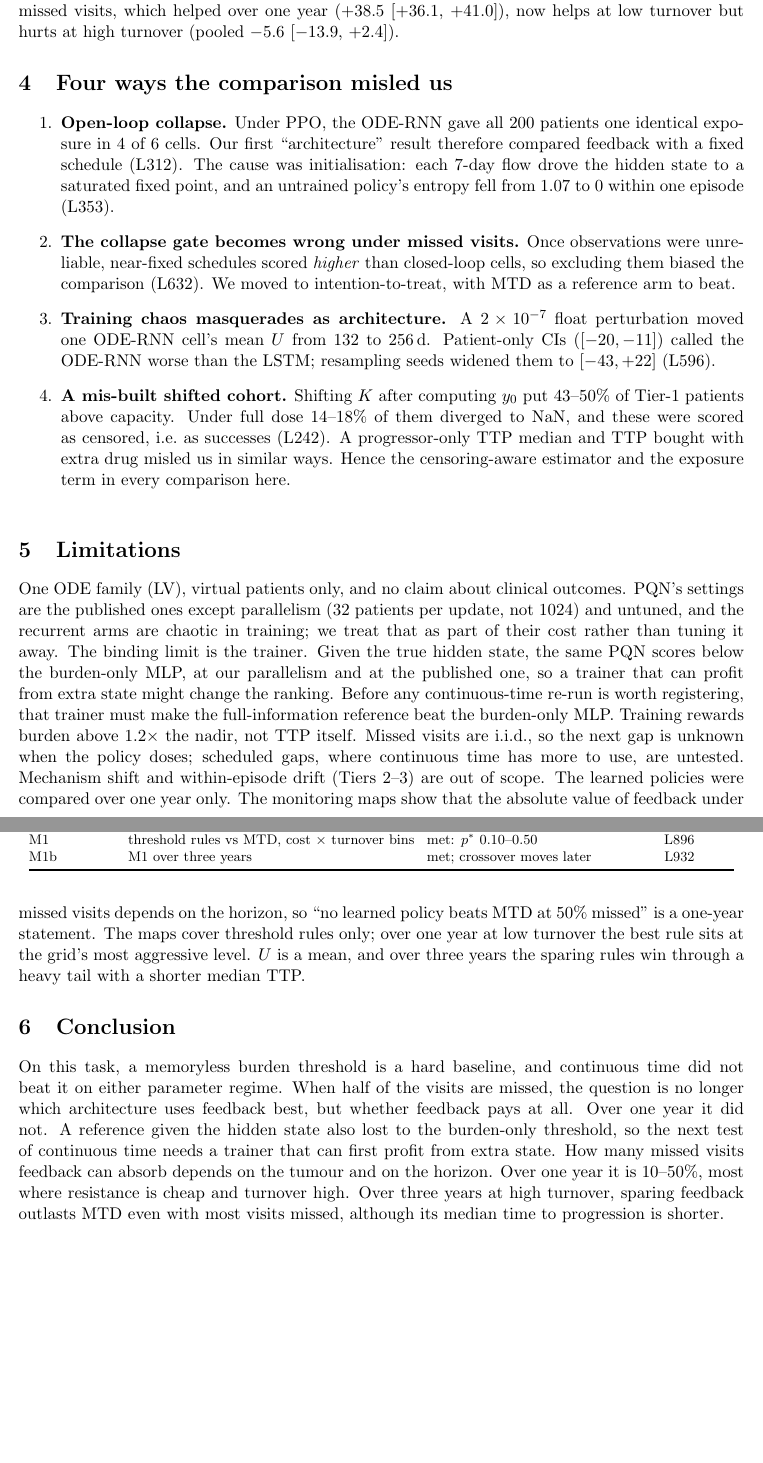
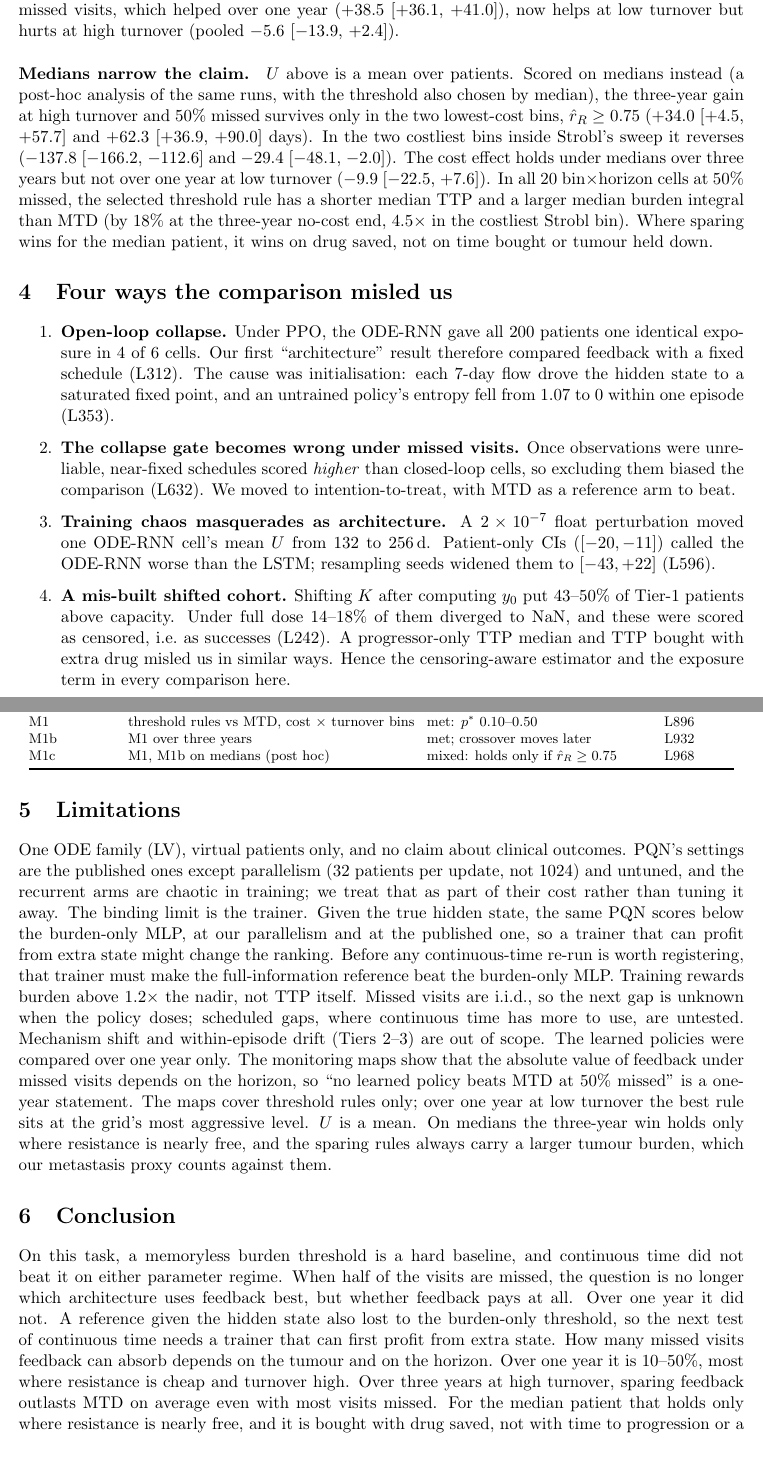
Before and after one commit to Dante-Berth/Continuous_Time_RL_Policies_for_Robust_Cancer_Adaptive_Therapy, a LaTeX paper (paper/main.tex, which reads paper/numbers.tex): two parts of pages 6 and 7 of 8, joined at a grey line, cut so that both start at the same text, the shorter picture padded with empty space. Compiled offline with pdfLaTeX.

Commit message:
[docs] paper: M1c added; the three-year sparing win is stated as a mean result that holds for the median patient only where resistance is nearly free, with shorter median TTP and larger burden integral everywhere
Co-Authored-By: Claude Opus 5.5 <noreply@anthropic.com>

```diff
--- a/paper/main.tex
+++ b/paper/main.tex
@@ -262,6 +264,19 @@ rewards and the median does not. Dosing through missed visits, which helped
 over one year (\MOneMiss), now helps at low turnover but hurts at high turnover
 (pooled \MOneBMiss). % M1b, L932
 
+\paragraph{Medians narrow the claim.} $U$ above is a mean over patients. Scored
+on medians instead (a post-hoc analysis of the same runs, with the threshold
+also chosen by median), the three-year gain at high turnover and 50\% missed
+survives only in the two lowest-cost bins, $\hat r_R \ge 0.75$ (\MOneCHighThree\
+and \MOneCHighFour\ days). In the two costliest bins inside Strobl's sweep it
+reverses (\MOneCHighOne\ and \MOneCHighTwo). The cost effect holds under medians
+over three years but not over one year at low turnover (\MOneCCostOneLow). In
+all 20 bin$\times$horizon cells at 50\% missed, the selected threshold rule has
+a shorter median TTP and a larger median burden integral than MTD (by
+\MOneCBurdenNoCost\ at the three-year no-cost end, $\MOneCBurdenCostly\times$ in
+the costliest Strobl bin). Where sparing wins for the median patient, it wins
+on drug saved, not on time bought or tumour held down. % M1c, L968
+
 \section{Four ways the comparison misled us}\label{sec:pitfalls}
 \begin{enumerate}
 \item \textbf{Open-loop collapse.} Under PPO, the ODE-RNN gave all 200 patients
@@ -310,6 +325,7 @@ S2 & reference that also sees $S$, $R$, $\theta$ & below the MLP: no headroom cl
 S3 & S2 at PQN's published parallelism & still trainer-limited & L840 \\
 M1 & threshold rules vs MTD, cost $\times$ turnover bins & met: $p^*$ 0.10--0.50 & L896 \\
 M1b & M1 over three years & met; crossover moves later & L932 \\
+M1c & M1, M1b on medians (post hoc) & mixed: holds only if $\hat r_R \ge 0.75$ & L968 \\
 \bottomrule
 \end{tabular}
 \end{table}
@@ -331,8 +347,9 @@ policies were compared over one year only. The monitoring maps show that the
 absolute value of feedback under missed visits depends on the horizon, so
 ``no learned policy beats MTD at 50\% missed'' is a one-year statement. The maps
 cover threshold rules only; over one year at low turnover the best rule sits
-at the grid's most aggressive level. $U$ is a mean, and over three years the
-sparing rules win through a heavy tail with a shorter median TTP.
+at the grid's most aggressive level. $U$ is a mean. On medians the three-year
+win holds only where resistance is nearly free, and the sparing rules always
+carry a larger tumour burden, which our metastasis proxy counts against them.
 
 \section{Conclusion}
 On this task, a memoryless burden threshold is a hard baseline, and continuous
@@ -344,8 +361,9 @@ continuous time needs a trainer that can first profit from extra state. How
 many missed visits feedback can absorb depends on the tumour and on the
 horizon. Over one year it is 10--50\%, most where resistance is cheap and
 turnover high. Over three years at high turnover, sparing feedback outlasts MTD
-even with most visits missed, although its median time to progression is
-shorter.
+on average even with most visits missed. For the median patient that holds
+only where resistance is nearly free, and it is bought with drug saved, not
+with time to progression or a smaller tumour burden.
 
 \begin{thebibliography}{9}
 \bibitem{gallagher2024} K.~Gallagher, M.~A.~R. Strobl, D.~S. Park,
--- a/paper/numbers.tex
+++ b/paper/numbers.tex
@@ -19,6 +19,13 @@
 \newcommand{\MOneBPStarLowMax}{0.49}
 \newcommand{\MOneBPStarLowMin}{0.36}
 \newcommand{\MOneBTailCens}{29\%}
+\newcommand{\MOneCBurdenCostly}{4.5}
+\newcommand{\MOneCBurdenNoCost}{18\%}
+\newcommand{\MOneCCostOneLow}{$-9.9$~[$-22.5$, $+7.6$]}
+\newcommand{\MOneCHighFour}{$+62.3$~[$+36.9$, $+90.0$]}
+\newcommand{\MOneCHighOne}{$-137.8$~[$-166.2$, $-112.6$]}
+\newcommand{\MOneCHighThree}{$+34.0$~[$+4.5$, $+57.7$]}
+\newcommand{\MOneCHighTwo}{$-29.4$~[$-48.1$, $-2.0$]}
 \newcommand{\MOneCostHigh}{$-76.6$~[$-88.6$, $-64.7$]}
 \newcommand{\MOneCostLow}{$-25.5$~[$-31.2$, $-20.0$]}
 \newcommand{\MOneMiss}{$+38.5$~[$+36.1$, $+41.0$]}
```
Also changed, not shown: paper/main.tex (6 more changed lines), 1 other file.
